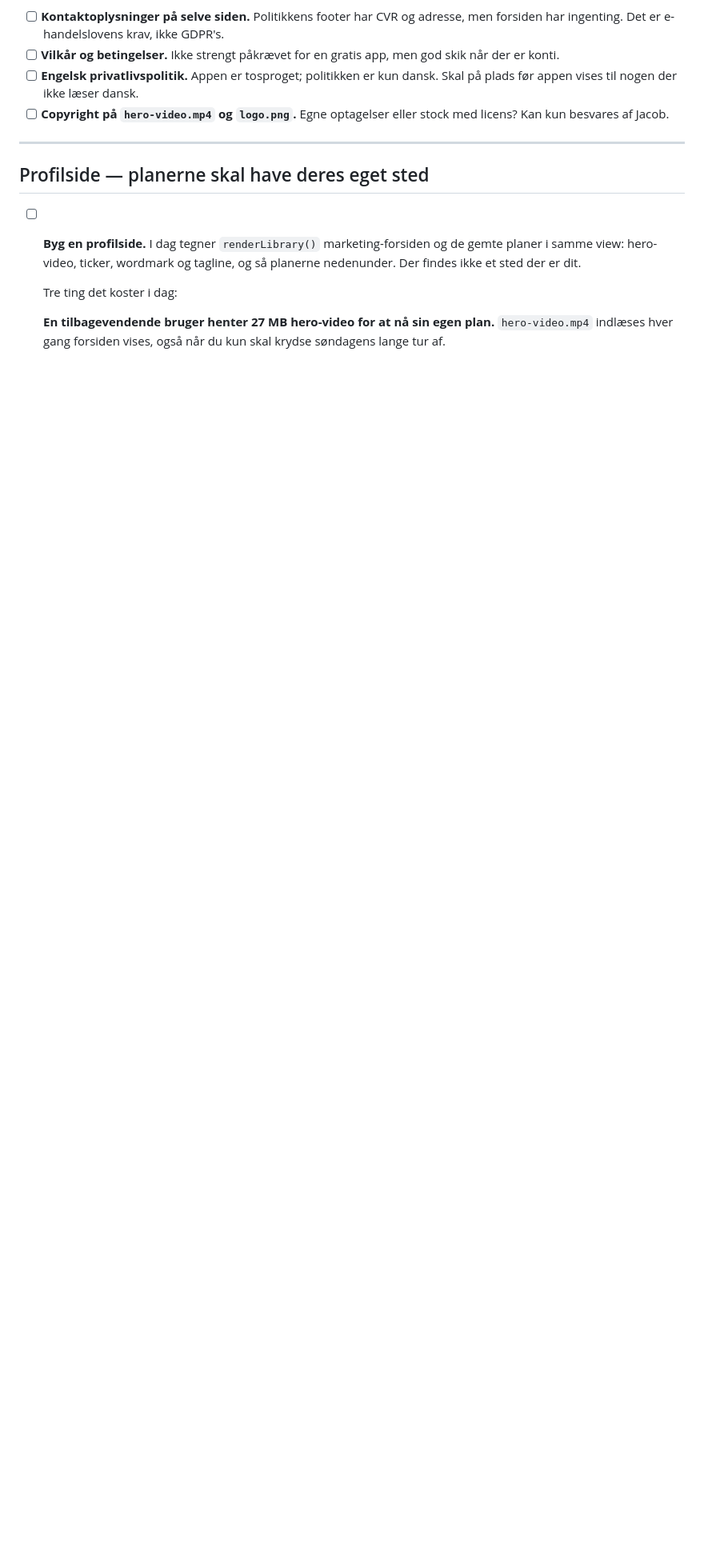
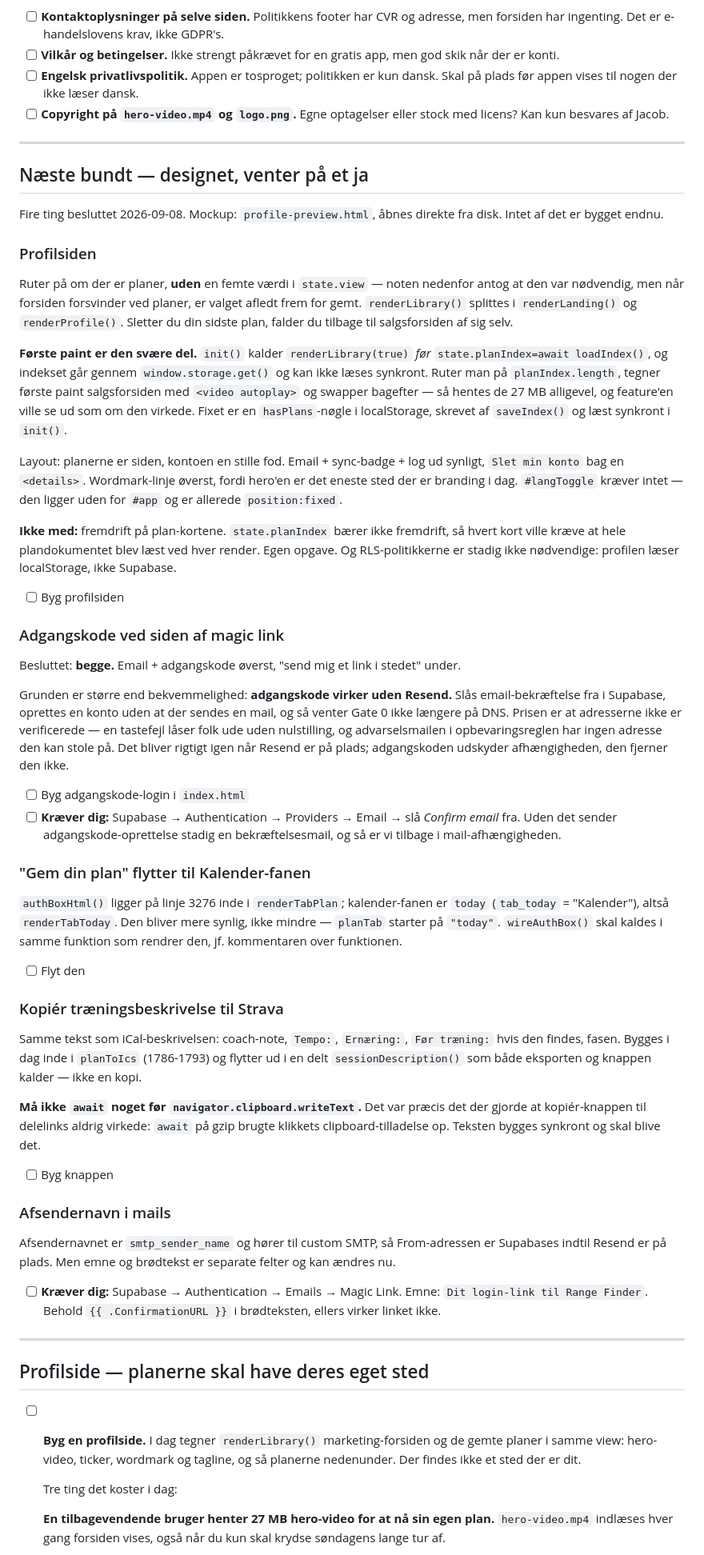
Before and after one commit to jcskoedt/range-finder, a Markdown page: TODOS.md, the part around one of its changes. Shown at 80% size. Rendered like a GitHub page; blank space fills up the shorter version.

Commit message:
docs: the four decisions from 2026-09-08, and the trap in each
Profile page routes on whether there are plans, with no fifth state.view value
— the old note assumed one was needed, but when the front page disappears once
you have plans the choice is derived rather than stored.

The first paint is the part that matters. init() calls renderLibrary(true)
before await loadIndex(), and the index cannot be read synchronously, so
routing on planIndex.length would paint the landing page with an autoplaying
video and swap afterwards. The 27 MB would still be fetched and the feature
would look like it worked. A hasPlans key in localStorage, written by
saveIndex, is the fix.

Password auth lands alongside magic link, not instead of it. The reason is not
convenience: password signup works with no mail at all, so Gate 0 stops waiting
on Resend and DNS. The cost is unverified addresses — a typo locks someone out
with no reset, and the retention warning has no address it can trust.

Sender name is smtp_sender_name and belongs to custom SMTP, so the From address
stays Supabase's until Resend. Subject and body are separate fields and can say
Range Finder today.

Copy-to-Strava reuses the iCal description builder rather than copying it, and
must not await before clipboard.writeText — that is exactly what stopped the
share button from ever working.

```diff
--- a/TODOS.md
+++ b/TODOS.md
@@ -134,6 +134,53 @@ Kørt mod den live side med målinger, ikke skøn. Lukket: farvekontrast (`--sub
 
 ---
 
+## Næste bundt — designet, venter på et ja
+
+Fire ting besluttet 2026-09-08. Mockup: `profile-preview.html`, åbnes direkte fra disk. Intet af det er bygget endnu.
+
+### Profilsiden
+
+Ruter på om der er planer, **uden** en femte værdi i `state.view` — noten nedenfor antog at den var nødvendig, men når forsiden forsvinder ved planer, er valget afledt frem for gemt. `renderLibrary()` splittes i `renderLanding()` og `renderProfile()`. Sletter du din sidste plan, falder du tilbage til salgsforsiden af sig selv.
+
+**Første paint er den svære del.** `init()` kalder `renderLibrary(true)` *før* `state.planIndex=await loadIndex()`, og indekset går gennem `window.storage.get()` og kan ikke læses synkront. Ruter man på `planIndex.length`, tegner første paint salgsforsiden med `<video autoplay>` og swapper bagefter — så hentes de 27 MB alligevel, og feature'en ville se ud som om den virkede. Fixet er en `hasPlans`-nøgle i localStorage, skrevet af `saveIndex()` og læst synkront i `init()`.
+
+Layout: planerne er siden, kontoen en stille fod. Email + sync-badge + log ud synligt, `Slet min konto` bag en `<details>`. Wordmark-linje øverst, fordi hero'en er det eneste sted der er branding i dag. `#langToggle` kræver intet — den ligger uden for `#app` og er allerede `position:fixed`.
+
+**Ikke med:** fremdrift på plan-kortene. `state.planIndex` bærer ikke fremdrift, så hvert kort ville kræve at hele plandokumentet blev læst ved hver render. Egen opgave. Og RLS-politikkerne er stadig ikke nødvendige: profilen læser localStorage, ikke Supabase.
+
+- [ ] Byg profilsiden
+
+### Adgangskode ved siden af magic link
+
+Besluttet: **begge.** Email + adgangskode øverst, "send mig et link i stedet" under.
+
+Grunden er større end bekvemmelighed: **adgangskode virker uden Resend.** Slås email-bekræftelse fra i Supabase, oprettes en konto uden at der sendes en mail, og så venter Gate 0 ikke længere på DNS. Prisen er at adresserne ikke er verificerede — en tastefejl låser folk ude uden nulstilling, og advarselsmailen i opbevaringsreglen har ingen adresse den kan stole på. Det bliver rigtigt igen når Resend er på plads; adgangskoden udskyder afhængigheden, den fjerner den ikke.
+
+- [ ] Byg adgangskode-login i `index.html`
+- [ ] **Kræver dig:** Supabase → Authentication → Providers → Email → slå *Confirm email* fra. Uden det sender adgangskode-oprettelse stadig en bekræftelsesmail, og så er vi tilbage i mail-afhængigheden.
+
+### "Gem din plan" flytter til Kalender-fanen
+
+`authBoxHtml()` ligger på linje 3276 inde i `renderTabPlan`; kalender-fanen er `today` (`tab_today` = "Kalender"), altså `renderTabToday`. Den bliver mere synlig, ikke mindre — `planTab` starter på `"today"`. `wireAuthBox()` skal kaldes i samme funktion som rendrer den, jf. kommentaren over funktionen.
+
+- [ ] Flyt den
+
+### Kopiér træningsbeskrivelse til Strava
+
+Samme tekst som iCal-beskrivelsen: coach-note, `Tempo:`, `Ernæring:`, `Før træning:` hvis den findes, fasen. Bygges i dag inde i `planToIcs` (1786-1793) og flytter ud i en delt `sessionDescription()` som både eksporten og knappen kalder — ikke en kopi.
+
+**Må ikke `await` noget før `navigator.clipboard.writeText`.** Det var præcis det der gjorde at kopiér-knappen til delelinks aldrig virkede: `await` på gzip brugte klikkets clipboard-tilladelse op. Teksten bygges synkront og skal blive det.
+
+- [ ] Byg knappen
+
+### Afsendernavn i mails
+
+Afsendernavnet er `smtp_sender_name` og hører til custom SMTP, så From-adressen er Supabases indtil Resend er på plads. Men emne og brødtekst er separate felter og kan ændres nu.
+
+- [ ] **Kræver dig:** Supabase → Authentication → Emails → Magic Link. Emne: `Dit login-link til Range Finder`. Behold `{{ .ConfirmationURL }}` i brødteksten, ellers virker linket ikke.
+
+---
+
 ## Profilside — planerne skal have deres eget sted
 
 - [ ] **Byg en profilside.** I dag tegner `renderLibrary()` marketing-forsiden og de gemte planer i samme view: hero-video, ticker, wordmark og tagline, og så planerne nedenunder. Der findes ikke et sted der er dit.
```
Also changed, not shown: other parts of TODOS.md (+1 -1 lines).
